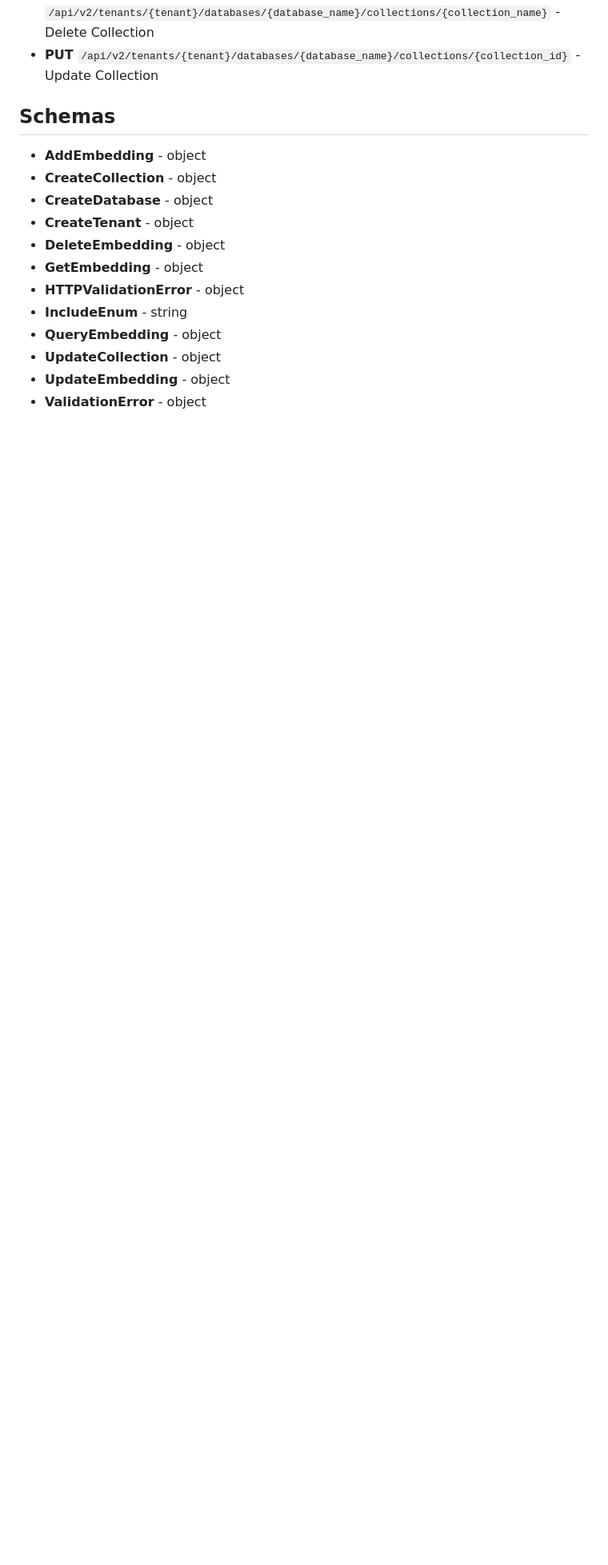
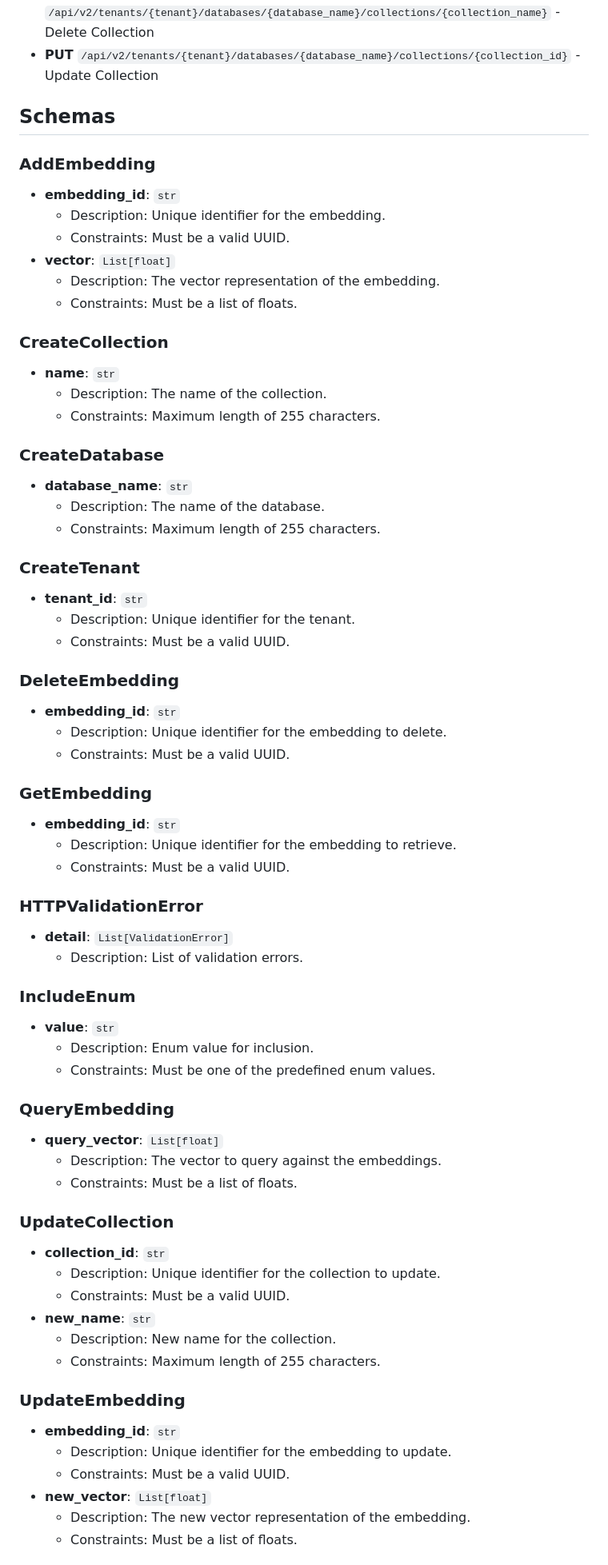
Before and after one commit to javimosch/chat-openapi-node, a Markdown page: chroma.md, the part around one of its changes. Shown at 80% size. Rendered like a GitHub page; blank space fills up the shorter version.

Commit message:
docs: Update chroma.md with detailed schema descriptions

```diff
--- a/chroma.md
+++ b/chroma.md
@@ -55,15 +55,77 @@
 
 ## Schemas
 
-- **AddEmbedding** - object
-- **CreateCollection** - object
-- **CreateDatabase** - object
-- **CreateTenant** - object
-- **DeleteEmbedding** - object
-- **GetEmbedding** - object
-- **HTTPValidationError** - object
-- **IncludeEnum** - string
-- **QueryEmbedding** - object
-- **UpdateCollection** - object
-- **UpdateEmbedding** - object
-- **ValidationError** - object
+### AddEmbedding
+
+- **embedding_id**: `str`
+  - Description: Unique identifier for the embedding.
+  - Constraints: Must be a valid UUID.
+- **vector**: `List[float]`
+  - Description: The vector representation of the embedding.
+  - Constraints: Must be a list of floats.
+
+### CreateCollection
+
+- **name**: `str`
+  - Description: The name of the collection.
+  - Constraints: Maximum length of 255 characters.
+
+### CreateDatabase
+
+- **database_name**: `str`
+  - Description: The name of the database.
+  - Constraints: Maximum length of 255 characters.
+
+### CreateTenant
+
+- **tenant_id**: `str`
+  - Description: Unique identifier for the tenant.
+  - Constraints: Must be a valid UUID.
+
+### DeleteEmbedding
+
+- **embedding_id**: `str`
+  - Description: Unique identifier for the embedding to delete.
+  - Constraints: Must be a valid UUID.
+
+### GetEmbedding
+
+- **embedding_id**: `str`
+  - Description: Unique identifier for the embedding to retrieve.
+  - Constraints: Must be a valid UUID.
+
+### HTTPValidationError
+
+- **detail**: `List[ValidationError]`
+  - Description: List of validation errors.
+
+### IncludeEnum
+
+- **value**: `str`
+  - Description: Enum value for inclusion.
+  - Constraints: Must be one of the predefined enum values.
+
+### QueryEmbedding
+
+- **query_vector**: `List[float]`
+  - Description: The vector to query against the embeddings.
+  - Constraints: Must be a list of floats.
+
+### UpdateCollection
+
+- **collection_id**: `str`
+  - Description: Unique identifier for the collection to update.
+  - Constraints: Must be a valid UUID.
+- **new_name**: `str`
+  - Description: New name for the collection.
+  - Constraints: Maximum length of 255 characters.
+
+### UpdateEmbedding
+
+- **embedding_id**: `str`
+  - Description: Unique identifier for the embedding to update.
+  - Constraints: Must be a valid UUID.
+- **new_vector**: `List[float]`
+  - Description: The new vector representation of the embedding.
+  - Constraints: Must be a list of floats.
+
```
Also changed, not shown: other parts of chroma.md (+8 -0 lines).
